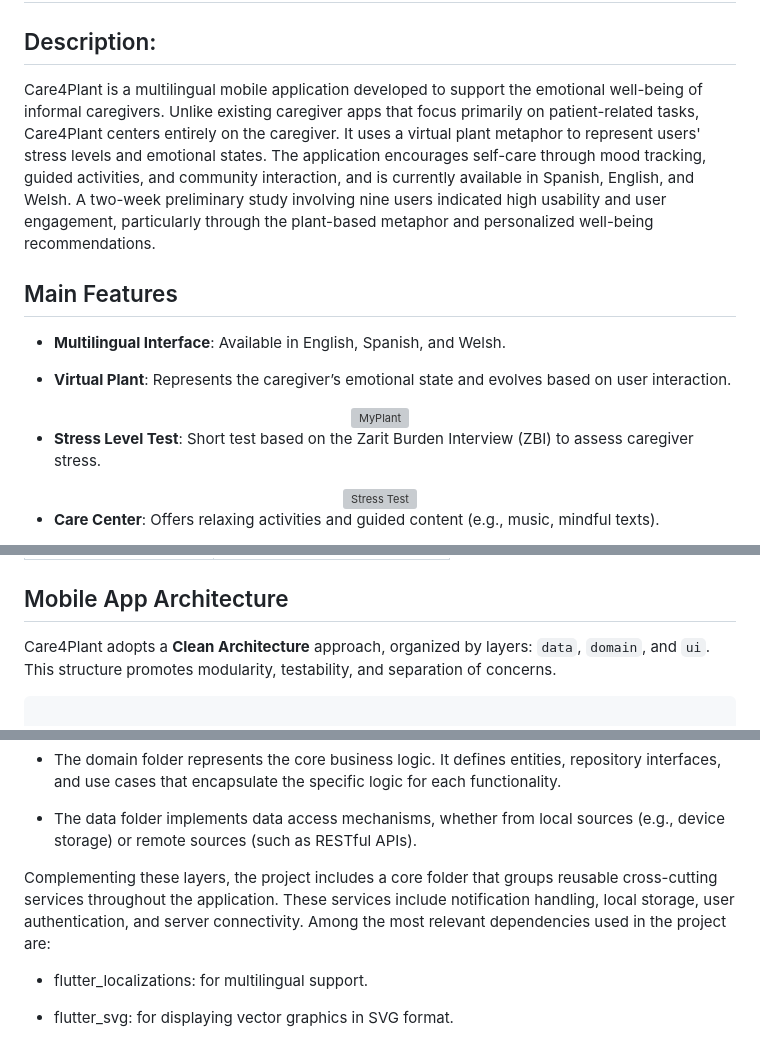
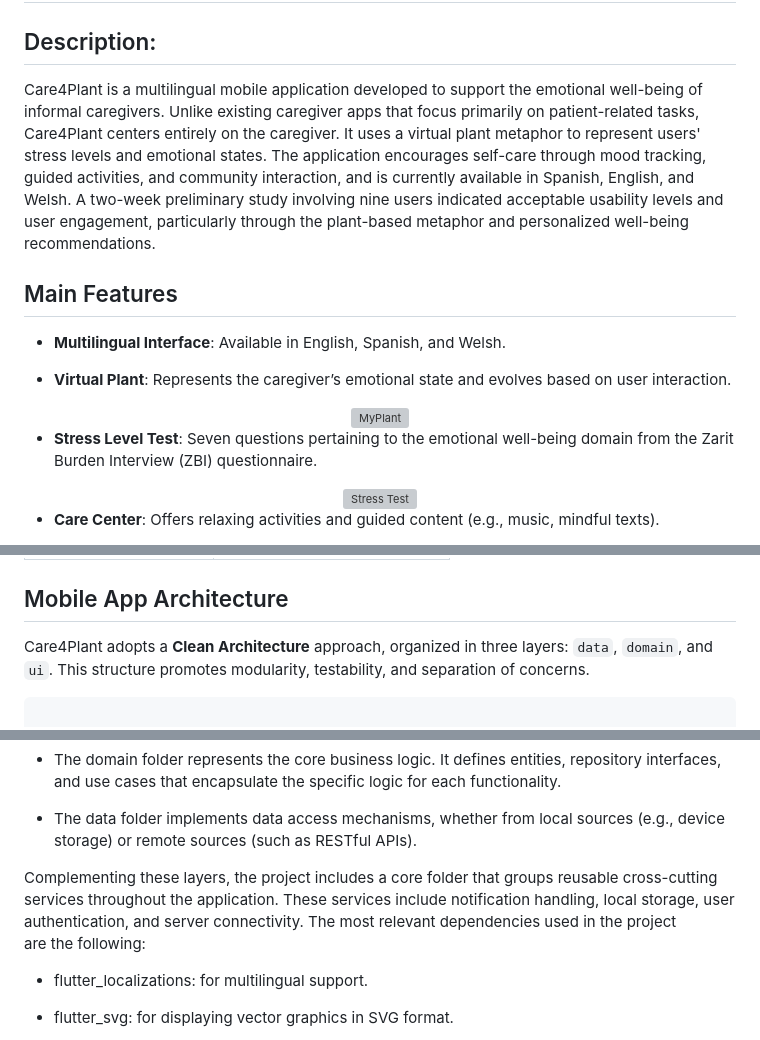
Before and after one commit to Bernardo-f/Care4Plant-App, a Markdown page: README.md, 3 parts joined by grey strips. Drawn GitHub-style; grey boxes are pictures that could not be loaded.

Commit message:
Update README.md
correcciones

````diff
--- a/README.md
+++ b/README.md
@@ -1,7 +1,7 @@
 # Care4PlantApp
 
 ## Description:
-Care4Plant is a multilingual mobile application developed to support the emotional well-being of informal caregivers. Unlike existing caregiver apps that focus primarily on patient-related tasks, Care4Plant centers entirely on the caregiver. It uses a virtual plant metaphor to represent users' stress levels and emotional states. The application encourages self-care through mood tracking, guided activities, and community interaction, and is currently available in Spanish, English, and Welsh. A two-week preliminary study involving nine users indicated high usability and user engagement, particularly through the plant-based metaphor and personalized well-being recommendations.
+Care4Plant is a multilingual mobile application developed to support the emotional well-being of informal caregivers. Unlike existing caregiver apps that focus primarily on patient-related tasks, Care4Plant centers entirely on the caregiver. It uses a virtual plant metaphor to represent users' stress levels and emotional states. The application encourages self-care through mood tracking, guided activities, and community interaction, and is currently available in Spanish, English, and Welsh. A two-week preliminary study involving nine users indicated acceptable usability levels and user engagement, particularly through the plant-based metaphor and personalized well-being recommendations.
 
 ## Main Features
 
@@ -13,7 +13,7 @@ Care4Plant is a multilingual mobile application developed to support the emotion
   <img src="screenshots/MyPlant-EN-1.png" alt="MyPlant" width="250"/>
 </div>
 
-- **Stress Level Test**: Short test based on the Zarit Burden Interview (ZBI) to assess caregiver stress.
+- **Stress Level Test**: Seven questions pertaining to the emotional well-being domain from the Zarit Burden Interview (ZBI) questionnaire.
 
 <div align="center">
   <img src="screenshots/StreesTest-CY-2.png" alt="Stress Test" width="250"/>
@@ -55,7 +55,7 @@ Care4Plant is a multilingual mobile application developed to support the emotion
 
 ## Mobile App Architecture
 
-Care4Plant adopts a **Clean Architecture** approach, organized by layers: `data`, `domain`, and `ui`. This structure promotes modularity, testability, and separation of concerns.
+Care4Plant adopts a **Clean Architecture** approach, organized in three layers: `data`, `domain`, and `ui`. This structure promotes modularity, testability, and separation of concerns.
 
 
 ``` text
@@ -91,7 +91,7 @@ The mobile application has been developed using Flutter, a cross-platform framew
 * The data folder implements data access mechanisms, whether from local sources (e.g., device storage) or remote sources (such as RESTful APIs).
 
 Complementing these layers, the project includes a core folder that groups reusable cross-cutting services throughout the application. These services include notification handling, local storage, user authentication, and server connectivity.
-Among the most relevant dependencies used in the project are:
+The most relevant dependencies used in the project are the following:
 
 * flutter_localizations: for multilingual support.
 
````
